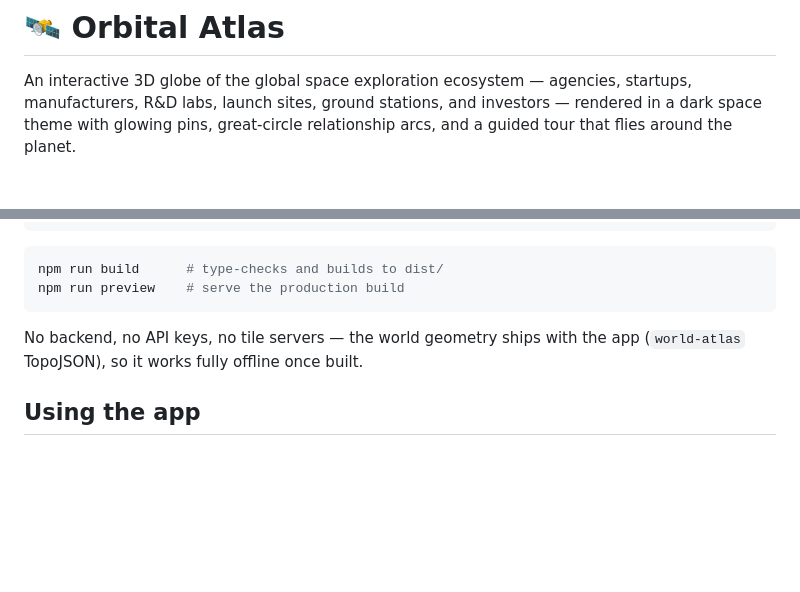
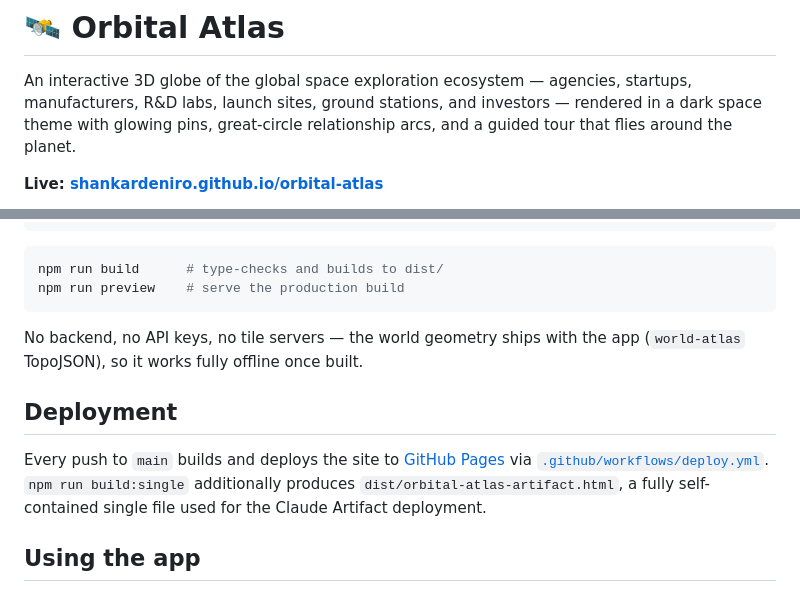
Before and after one commit to shankardeniro/groundtrack, a Markdown page: README.md, 2 parts joined by grey strips. Rendered like a GitHub page; blank space fills up the shorter version.

Commit message:
README: add live Pages link, deploy badge, and deployment notes
Co-Authored-By: Claude Fable 5 <noreply@anthropic.com>

````diff
--- a/README.md
+++ b/README.md
@@ -2,4 +2,6 @@
 
 An interactive 3D globe of the global space exploration ecosystem — agencies, startups, manufacturers, R&D labs, launch sites, ground stations, and investors — rendered in a dark space theme with glowing pins, great-circle relationship arcs, and a guided tour that flies around the planet.
 
+**Live: [shankardeniro.github.io/orbital-atlas](https://shankardeniro.github.io/orbital-atlas/)**
+
 ![Stack](https://img.shields.io/badge/stack-Vite%20%2B%20TypeScript%20%2B%20D3-blue)
@@ -17,6 +20,10 @@ npm run preview    # serve the production build
 ```
 
 No backend, no API keys, no tile servers — the world geometry ships with the app (`world-atlas` TopoJSON), so it works fully offline once built.
+
+## Deployment
+
+Every push to `main` builds and deploys the site to [GitHub Pages](https://shankardeniro.github.io/orbital-atlas/) via [`.github/workflows/deploy.yml`](.github/workflows/deploy.yml). `npm run build:single` additionally produces `dist/orbital-atlas-artifact.html`, a fully self-contained single file used for the Claude Artifact deployment.
 
 ## Using the app
 
````
Also changed, not shown: other parts of README.md (+1 -0 lines).
